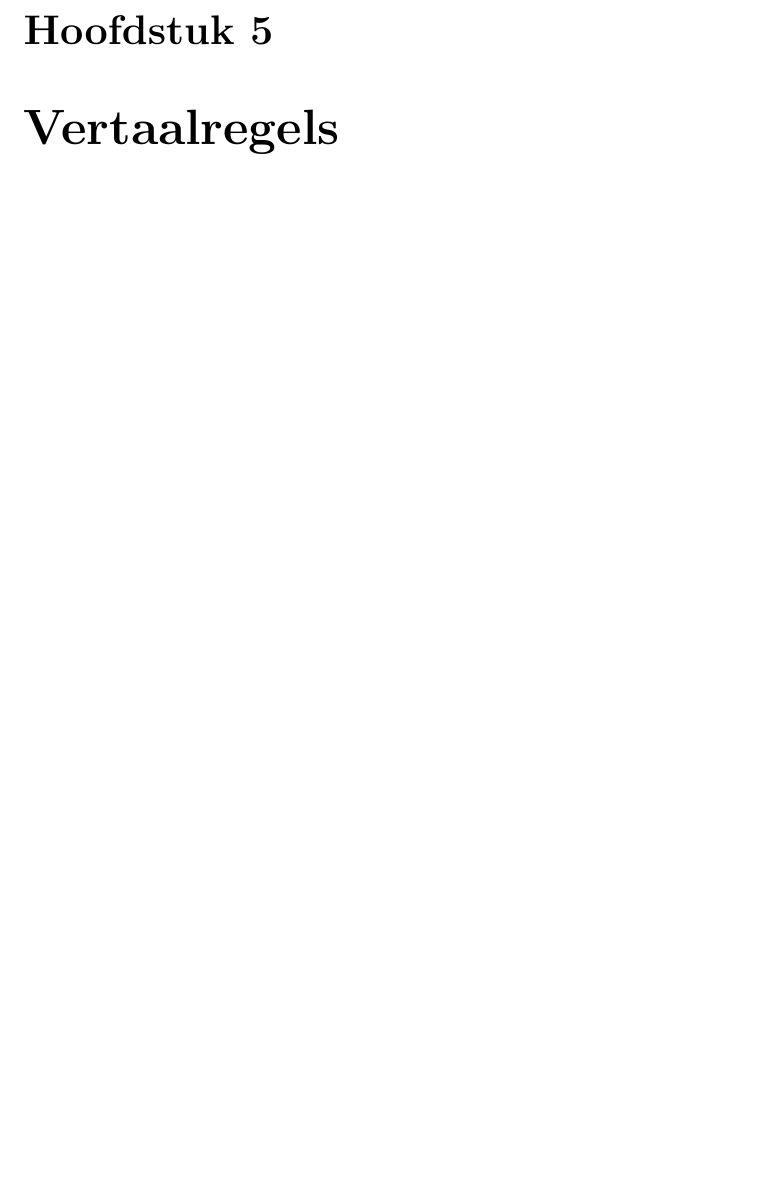
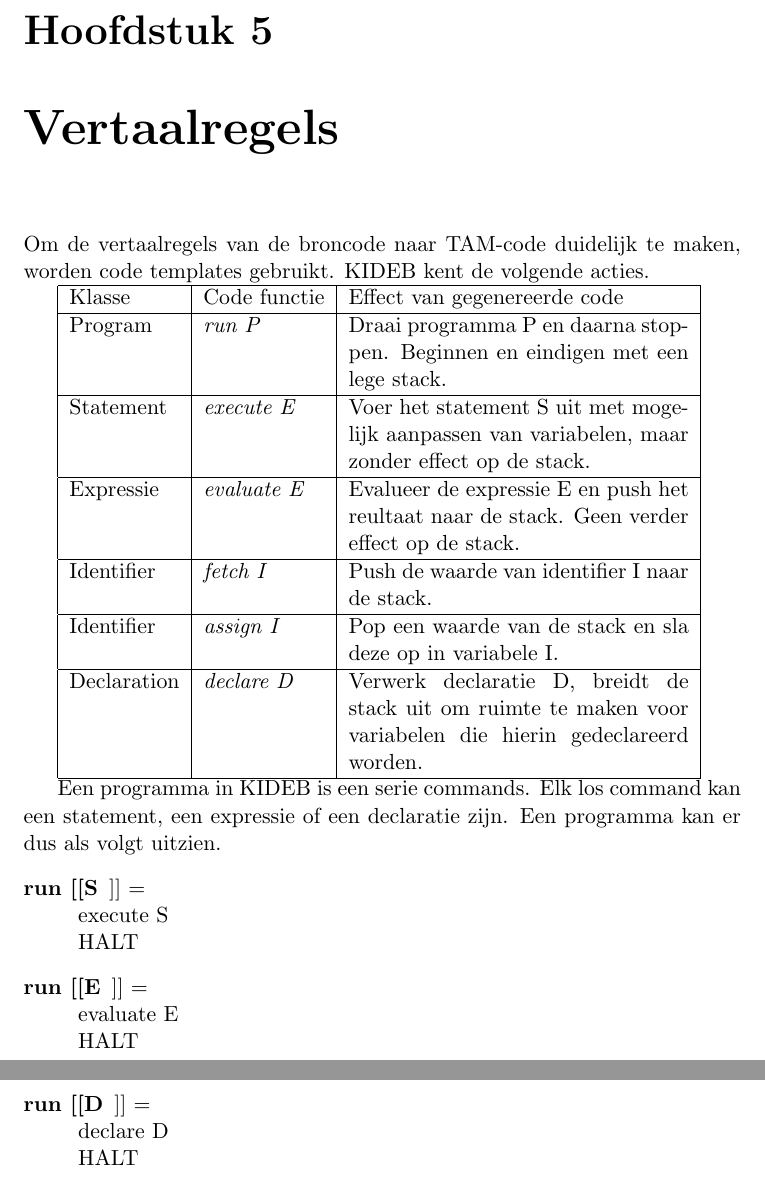
Before and after one commit to VincentSmit/EindopdrachtVB, a LaTeX document (verslag/main.tex, which reads verslag/sections/vertaalregels.tex): part of page 13 of 22 before the commit and two parts of pages 13 and 14 of 23 after it, the two joined at a grey line, cut so that both start at the same text, the shorter picture padded with empty space. Compiled offline with pdfLaTeX.

Commit message:
Begin testen en code templates

```diff
--- a/verslag/main.tex
+++ b/verslag/main.tex
@@ -47,7 +47,7 @@
 \bibliographystyle{ieeetr}
 
 % Wij, HEUH
-\author{H.M. Bastiaan \\ s1204254 \\ Doctor van Damstraat 198 \\\\ V.J. Smit \\ s1206257 \\ Kremersmaten 168}
+\author{H.M. Bastiaan \\ s1204254 \\ Doctor van Damstraat 198, Enschede \\\\ V.J. Smit \\ s1206257 \\ Kremersmaten 168, Enschede}
 \title{KIDEB \\ Onze eigen programmeertaal}
 \begin{document}
 \maketitle
--- a/verslag/sections/vertaalregels.tex
+++ b/verslag/sections/vertaalregels.tex
@@ -1,5 +1,36 @@
 \chapter{Vertaalregels} % (fold)
 \label{cha:vertaalregels}
+Om de vertaalregels van de broncode naar TAM-code duidelijk te maken, worden code templates gebruikt. KIDEB kent de volgende acties.
 
+\begin{tabular}{| l | l | p{6 cm} |}
+    \hline
+    Klasse & Code functie & Effect van gegenereerde code \\
+    \hline
+    Program & \emph{run P} & Draai programma P en daarna stoppen. Beginnen en eindigen met een lege stack. \\
+    \hline
+    Statement & \emph{execute E} & Voer het statement S uit met mogelijk aanpassen van variabelen, maar zonder effect op de stack. \\
+    \hline
+    Expressie & \emph{evaluate E} & Evalueer de expressie E en push het reultaat naar de stack. Geen verder effect op de stack. \\
+    \hline
+    Identifier & \emph{fetch I} & Push de waarde van identifier I naar de stack. \\
+    \hline
+    Identifier & \emph{assign I} & Pop een waarde van de stack en sla deze op in variabele I. \\
+    \hline
+    Declaration & \emph{declare D} & Verwerk declaratie D, breidt de stack uit om ruimte te maken voor variabelen die hierin gedeclareerd worden. \\
+    \hline
+\end{tabular}
+
+Een programma in KIDEB is een serie commands. Elk los command kan een statement, een expressie of een declaratie zijn. Een programma kan er dus als volgt uitzien.
+\begin{description}
+    \item[run [[S]]] = \hfill \\
+        execute S \\
+        HALT
+    \item[run [[E]]] = \hfill \\
+        evaluate E \\
+        HALT
+    \item[run [[D]]] = \hfill \\
+        declare D \\
+        HALT
+\end{description}
 % chapter vertaalregels (end)
 \clearpage
```
Also changed, not shown: verslag/sections/testplan_en_resultaten.tex (+1 -0 lines), verslag/main.pdf.
